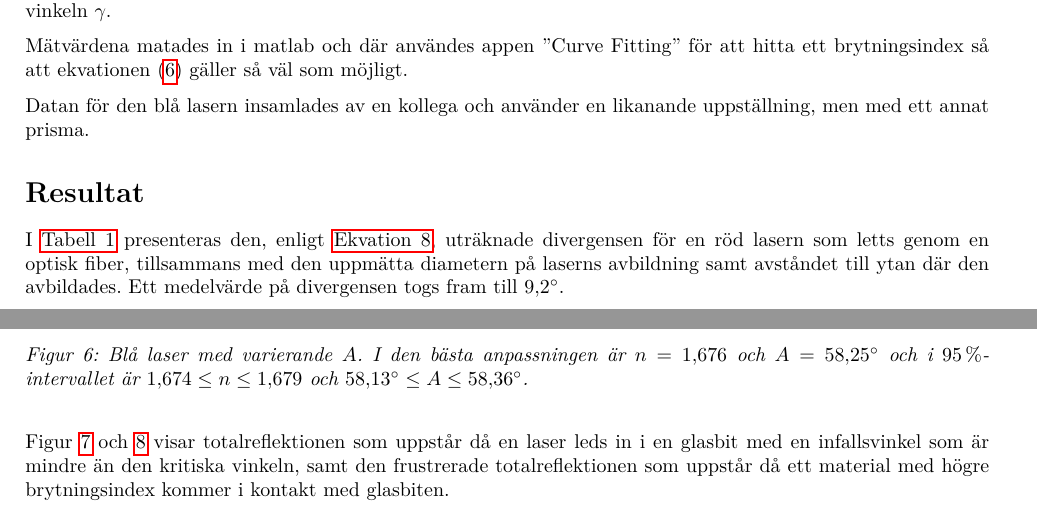
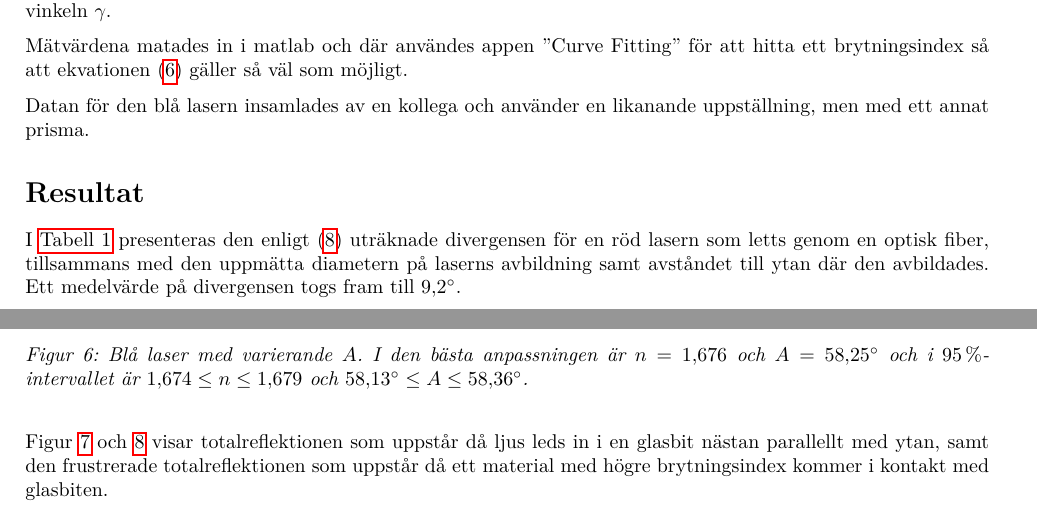
Before and after one commit to AntonJohansson/FAFF30, a LaTeX paper (OptikLabb/Optiklabb.tex): two parts of pages 3 and 7 of 15, joined at a grey line, cut so that both start at the same text. Compiled offline with pdfLaTeX.

Commit message:
Standardiserade med eqref samt SI samt formulerade om texten om totalreflektion.

```diff
--- a/OptikLabb/Optiklabb.tex
+++ b/OptikLabb/Optiklabb.tex
@@ -277,7 +277,7 @@ Slutligen leddes samma laser genom ett optiskt fiber och en mindre lins använde
 
 \section{Resultat}
 
-I \autoref{tab:div} presenteras den, enligt \autoref{eq:divergensGeom}, uträknade divergensen för en röd lasern som letts genom en optisk fiber, tillsammans med den uppmätta diametern på laserns avbildning samt avståndet till ytan där den avbildades. Ett medelvärde på divergensen togs fram till $9.2\si{\degree}$.
+I \autoref{tab:div} presenteras den enligt \eqref{eq:divergensGeom} uträknade divergensen för en röd lasern som letts genom en optisk fiber, tillsammans med den uppmätta diametern på laserns avbildning samt avståndet till ytan där den avbildades. Ett medelvärde på divergensen togs fram till $\SI{9.2}{\degree}$.
 
 \FloatBarrier
 \begin{table}[h]
@@ -348,7 +348,7 @@ På liknande vis presenteras i Figur \ref{fig:blue60} och \ref{fig:blue} den upp
 \end{figure}
 \FloatBarrier
 
-Figur \ref{fig:frustInget} och \ref{fig:frustHand} visar totalreflektionen som uppstår då en laser leds in i en glasbit med en infallsvinkel som är mindre än den kritiska vinkeln, samt den frustrerade totalreflektionen som uppstår då ett material med högre brytningsindex kommer i kontakt med glasbiten.
+Figur \ref{fig:frustInget} och \ref{fig:frustHand} visar totalreflektionen som uppstår då ljus leds in i en glasbit nästan parallellt med ytan, samt den frustrerade totalreflektionen som uppstår då ett material med högre brytningsindex kommer i kontakt med glasbiten.
 
 \FloatBarrier
 \begin{figure}[h]
```
Also changed, not shown: OptikLabb/Optiklabb.tex (6 more changed lines).
